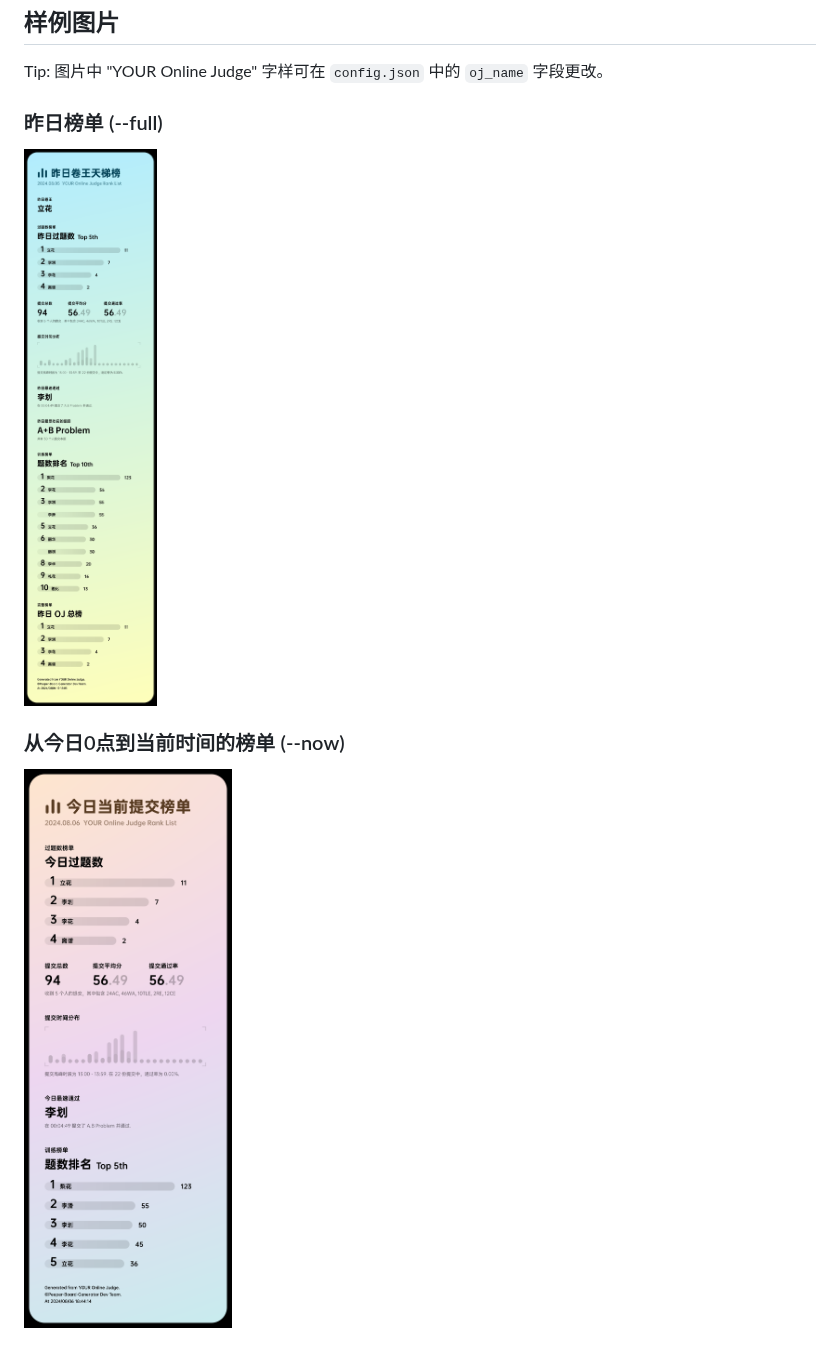
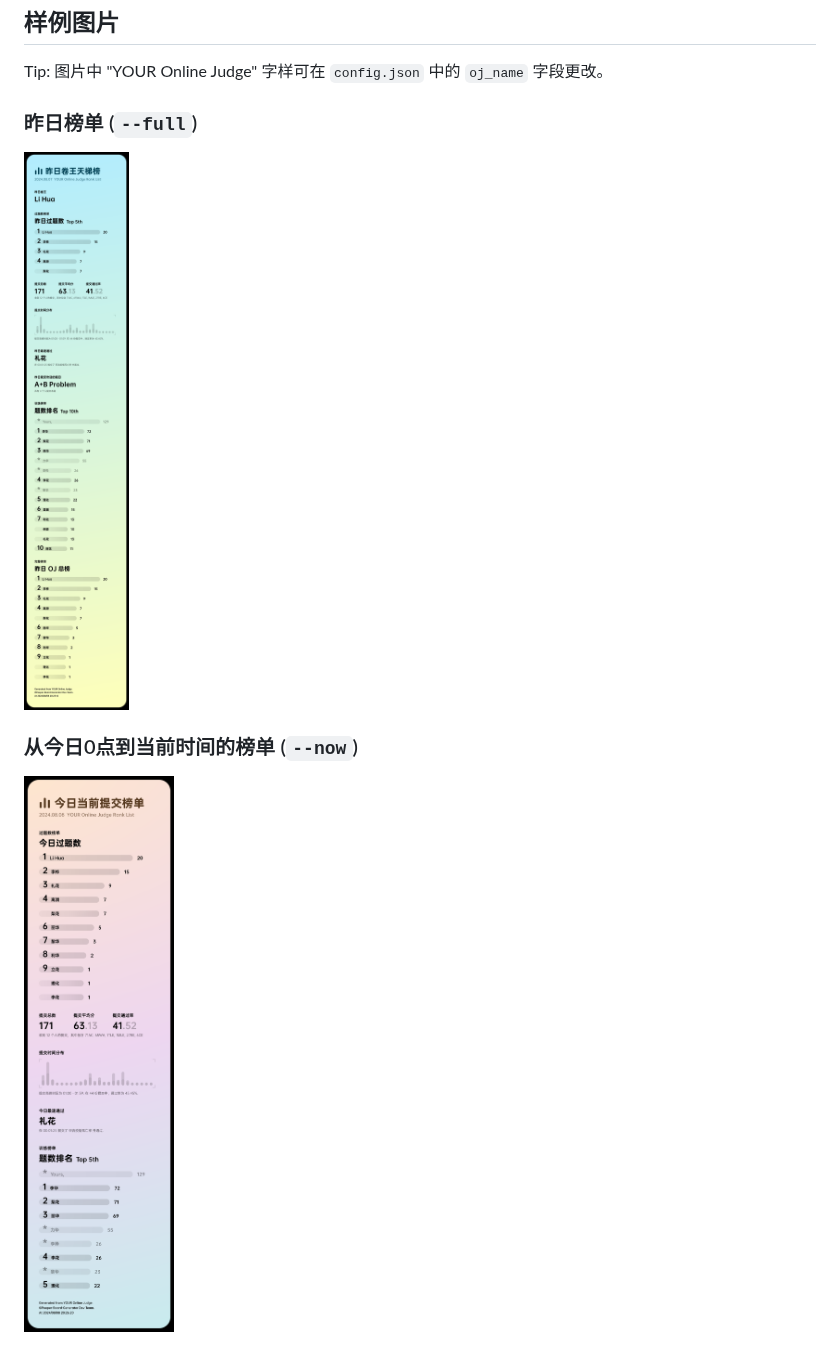
Before and after one commit to qwedc001/Peeper-Board-Generator, a Markdown page: README.md, the part around one of its changes. Drawn GitHub-style; pictures changed too: example_full.png, example_now.png.

Commit message:
[fo] 修复 README.md 上面的图片，并补了一张图

```diff
--- a/README.md
+++ b/README.md
@@ -51,10 +51,10 @@ options:
 
 Tip: 图片中 "YOUR Online Judge" 字样可在 `config.json` 中的 `oj_name` 字段更改。
 
-### 昨日榜单 (--full)
+### 昨日榜单 (`--full`)
 
 <img src="example_full.png" style="zoom:50%;" />
 
-### 从今日0点到当前时间的榜单 (--now)
+### 从今日0点到当前时间的榜单 (`--now`)
 
 <img src="example_now.png" style="zoom:50%;" />
```
Also changed, not shown: other parts of README.md (+4 -0 lines), example_verdict_wa.png (added).
